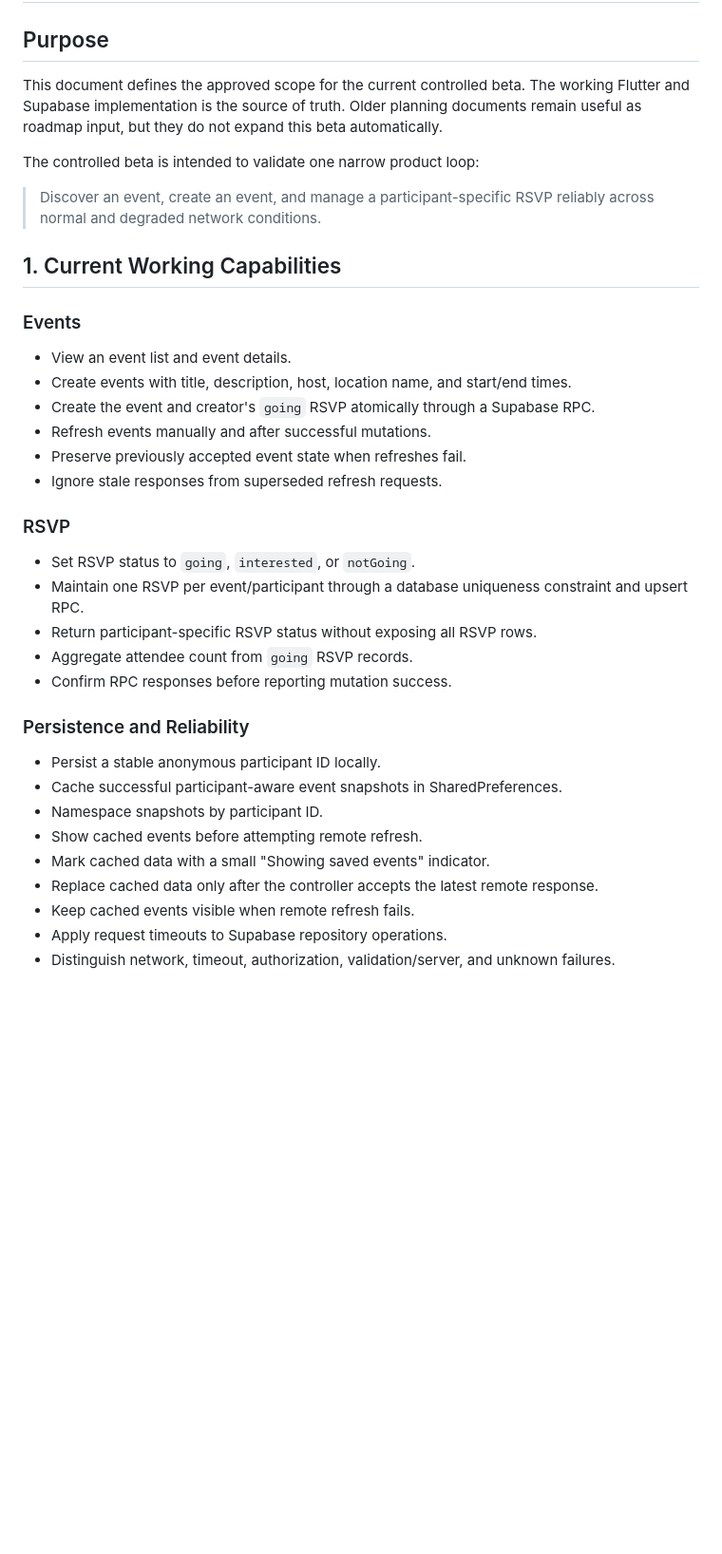
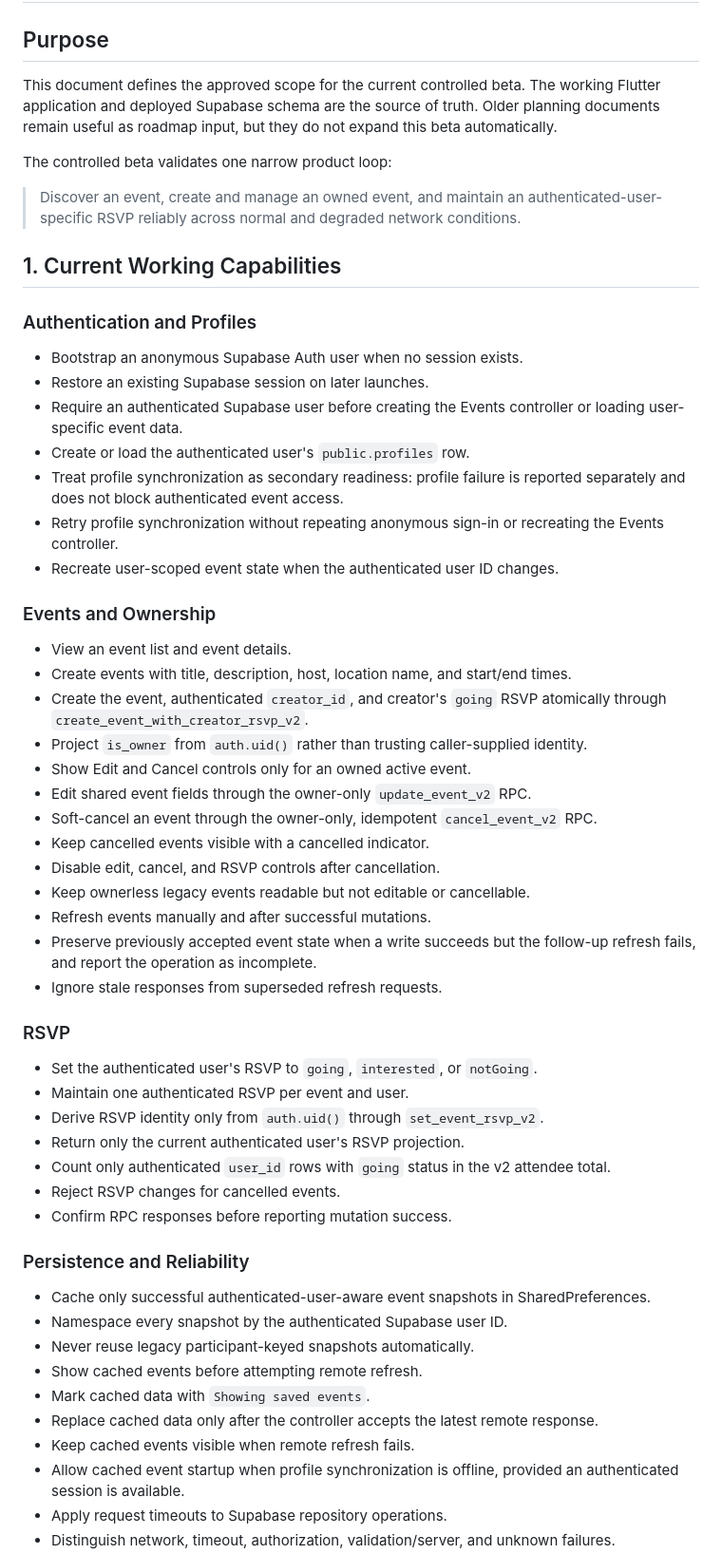
Before and after one commit to ncpierced1371/ThrottleMeet, a Markdown page: docs/CONTROLLED_BETA_SCOPE.md, the part around one of its changes. Shown at 95% size. Drawn GitHub-style; blank space fills up the shorter version.

```diff
--- a/docs/CONTROLLED_BETA_SCOPE.md
+++ b/docs/CONTROLLED_BETA_SCOPE.md
@@ -3,46 +3,76 @@
 ## Purpose
 
 This document defines the approved scope for the current controlled beta. The
-working Flutter and Supabase implementation is the source of truth. Older
-planning documents remain useful as roadmap input, but they do not expand this
-beta automatically.
+working Flutter application and deployed Supabase schema are the source of
+truth. Older planning documents remain useful as roadmap input, but they do not
+expand this beta automatically.
 
-The controlled beta is intended to validate one narrow product loop:
+The controlled beta validates one narrow product loop:
 
-> Discover an event, create an event, and manage a participant-specific RSVP
-> reliably across normal and degraded network conditions.
+> Discover an event, create and manage an owned event, and maintain an
+> authenticated-user-specific RSVP reliably across normal and degraded network
+> conditions.
 
 ## 1. Current Working Capabilities
 
-### Events
+### Authentication and Profiles
+
+- Bootstrap an anonymous Supabase Auth user when no session exists.
+- Restore an existing Supabase session on later launches.
+- Require an authenticated Supabase user before creating the Events controller
+  or loading user-specific event data.
+- Create or load the authenticated user's `public.profiles` row.
+- Treat profile synchronization as secondary readiness: profile failure is
+  reported separately and does not block authenticated event access.
+- Retry profile synchronization without repeating anonymous sign-in or
+  recreating the Events controller.
+- Recreate user-scoped event state when the authenticated user ID changes.
+
+### Events and Ownership
 
 - View an event list and event details.
 - Create events with title, description, host, location name, and start/end
   times.
-- Create the event and creator's `going` RSVP atomically through a Supabase RPC.
+- Create the event, authenticated `creator_id`, and creator's `going` RSVP
+  atomically through `create_event_with_creator_rsvp_v2`.
+- Project `is_owner` from `auth.uid()` rather than trusting caller-supplied
+  identity.
+- Show Edit and Cancel controls only for an owned active event.
+- Edit shared event fields through the owner-only `update_event_v2` RPC.
+- Soft-cancel an event through the owner-only, idempotent `cancel_event_v2`
+  RPC.
+- Keep cancelled events visible with a cancelled indicator.
+- Disable edit, cancel, and RSVP controls after cancellation.
+- Keep ownerless legacy events readable but not editable or cancellable.
 - Refresh events manually and after successful mutations.
-- Preserve previously accepted event state when refreshes fail.
+- Preserve previously accepted event state when a write succeeds but the
+  follow-up refresh fails, and report the operation as incomplete.
 - Ignore stale responses from superseded refresh requests.
 
 ### RSVP
 
-- Set RSVP status to `going`, `interested`, or `notGoing`.
-- Maintain one RSVP per event/participant through a database uniqueness
-  constraint and upsert RPC.
-- Return participant-specific RSVP status without exposing all RSVP rows.
-- Aggregate attendee count from `going` RSVP records.
+- Set the authenticated user's RSVP to `going`, `interested`, or `notGoing`.
+- Maintain one authenticated RSVP per event and user.
+- Derive RSVP identity only from `auth.uid()` through `set_event_rsvp_v2`.
+- Return only the current authenticated user's RSVP projection.
+- Count only authenticated `user_id` rows with `going` status in the v2
+  attendee total.
+- Reject RSVP changes for cancelled events.
 - Confirm RPC responses before reporting mutation success.
 
 ### Persistence and Reliability
 
-- Persist a stable anonymous participant ID locally.
-- Cache successful participant-aware event snapshots in SharedPreferences.
-- Namespace snapshots by participant ID.
+- Cache only successful authenticated-user-aware event snapshots in
+  SharedPreferences.
+- Namespace every snapshot by the authenticated Supabase user ID.
+- Never reuse legacy participant-keyed snapshots automatically.
 - Show cached events before attempting remote refresh.
-- Mark cached data with a small "Showing saved events" indicator.
+- Mark cached data with `Showing saved events`.
 - Replace cached data only after the controller accepts the latest remote
   response.
 - Keep cached events visible when remote refresh fails.
+- Allow cached event startup when profile synchronization is offline, provided
+  an authenticated session is available.
 - Apply request timeouts to Supabase repository operations.
 - Distinguish network, timeout, authorization, validation/server, and unknown
   failures.
```
Also changed, not shown: other parts of docs/CONTROLLED_BETA_SCOPE.md (+148 -81 lines).
